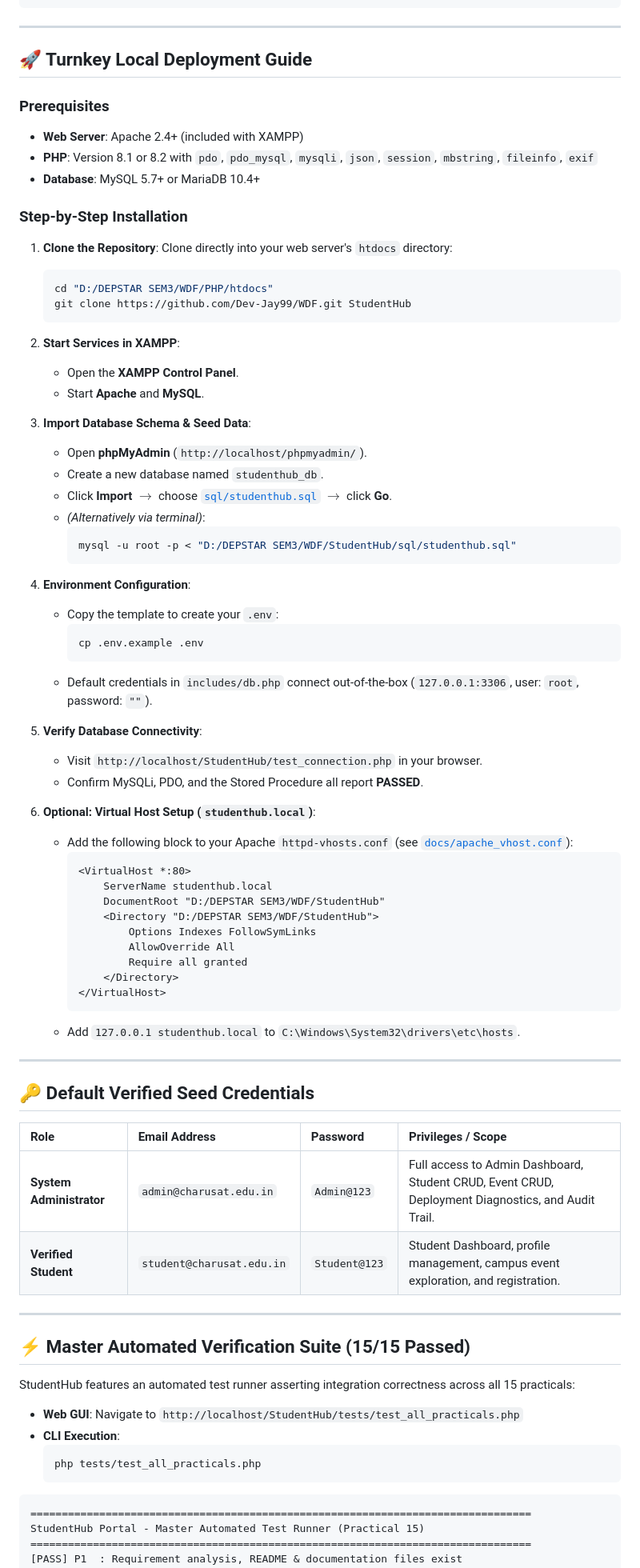
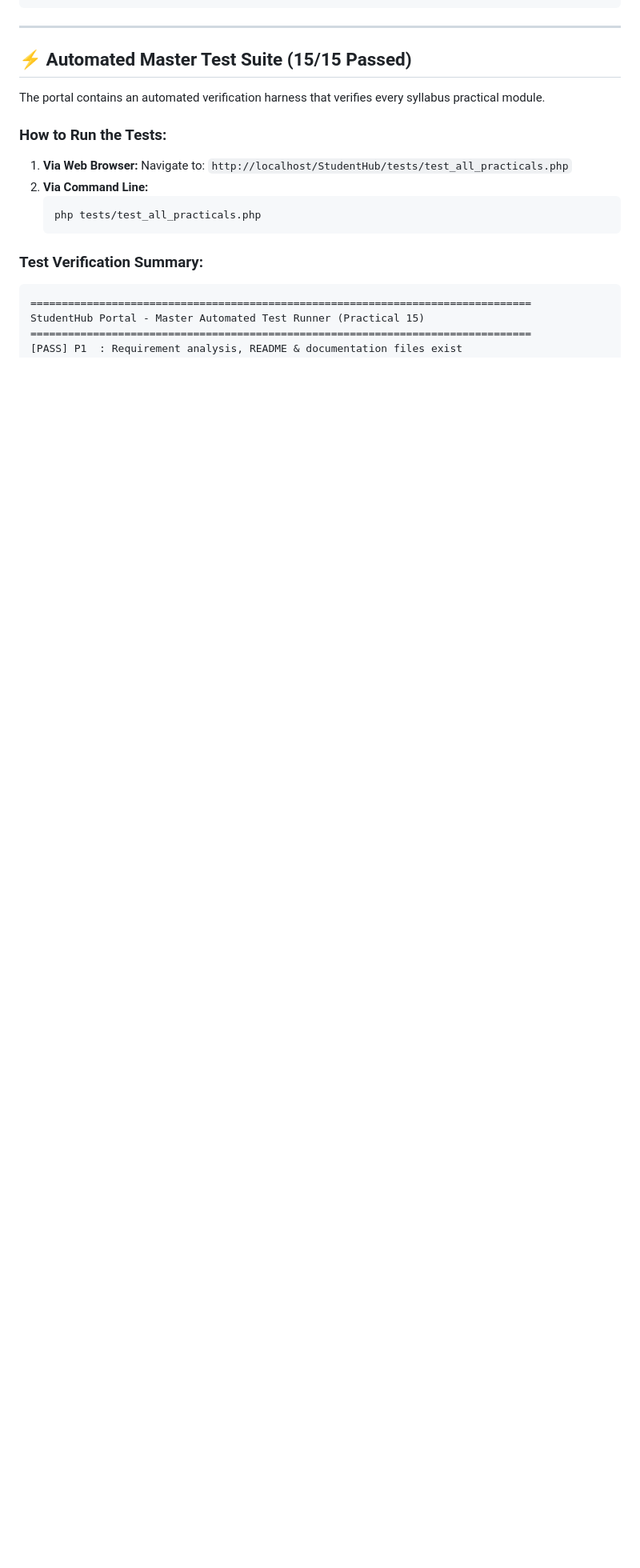
Before and after one commit to Dev-Jay99/WDF, a Markdown page: README.md, the part around one of its changes. Shown at 80% size. GitHub-like rendering; blank space fills up the shorter version.

Commit message:
docs: Craft unique and comprehensive academic README for StudentHub

````diff
--- a/README.md
+++ b/README.md
@@ -121,81 +165,19 @@ CALL sp_get_dashboard_stats();
 
 ---
 
-## 🚀 Turnkey Local Deployment Guide
+## ⚡ Automated Master Test Suite (15/15 Passed)
 
-### Prerequisites
-* **Web Server**: Apache 2.4+ (included with XAMPP)
-* **PHP**: Version 8.1 or 8.2 with `pdo`, `pdo_mysql`, `mysqli`, `json`, `session`, `mbstring`, `fileinfo`, `exif`
-* **Database**: MySQL 5.7+ or MariaDB 10.4+
+The portal contains an automated verification harness that verifies every syllabus practical module.
 
-### Step-by-Step Installation
-
-1. **Clone the Repository**:
-   Clone directly into your web server's `htdocs` directory:
+### How to Run the Tests:
+1. **Via Web Browser:**
+   Navigate to: `http://localhost/StudentHub/tests/test_all_practicals.php`
+2. **Via Command Line:**
    ```bash
-   cd "D:/DEPSTAR SEM3/WDF/PHP/htdocs"
-   git clone https://github.com/Dev-Jay99/WDF.git StudentHub
+   php tests/test_all_practicals.php
    ```
 
-2. **Start Services in XAMPP**:
-   * Open the **XAMPP Control Panel**.
-   * Start **Apache** and **MySQL**.
-
-3. **Import Database Schema & Seed Data**:
-   * Open **phpMyAdmin** (`http://localhost/phpmyadmin/`).
-   * Create a new database named `studenthub_db`.
-   * Click **Import** $\to$ choose [`sql/studenthub.sql`](sql/studenthub.sql) $\to$ click **Go**.
-   * *(Alternatively via terminal)*:
-     ```bash
-     mysql -u root -p < "D:/DEPSTAR SEM3/WDF/StudentHub/sql/studenthub.sql"
-     ```
-
-4. **Environment Configuration**:
-   * Copy the template to create your `.env`:
-     ```bash
-     cp .env.example .env
-     ```
-   * Default credentials in `includes/db.php` connect out-of-the-box (`127.0.0.1:3306`, user: `root`, password: `""`).
-
-5. **Verify Database Connectivity**:
-   * Visit `http://localhost/StudentHub/test_connection.php` in your browser.
-   * Confirm MySQLi, PDO, and the Stored Procedure all report **PASSED**.
-
-6. **Optional: Virtual Host Setup (`studenthub.local`)**:
-   * Add the following block to your Apache `httpd-vhosts.conf` (see [`docs/apache_vhost.conf`](docs/apache_vhost.conf)):
-     ```apache
-     <VirtualHost *:80>
-         ServerName studenthub.local
-         DocumentRoot "D:/DEPSTAR SEM3/WDF/StudentHub"
-         <Directory "D:/DEPSTAR SEM3/WDF/StudentHub">
-             Options Indexes FollowSymLinks
-             AllowOverride All
-             Require all granted
-         </Directory>
-     </VirtualHost>
-     ```
-   * Add `127.0.0.1 studenthub.local` to `C:\Windows\System32\drivers\etc\hosts`.
-
----
-
-## 🔑 Default Verified Seed Credentials
-
-| Role | Email Address | Password | Privileges / Scope |
-| :--- | :--- | :--- | :--- |
-| **System Administrator** | `admin@charusat.edu.in` | `Admin@123` | Full access to Admin Dashboard, Student CRUD, Event CRUD, Deployment Diagnostics, and Audit Trail. |
-| **Verified Student** | `student@charusat.edu.in` | `Student@123` | Student Dashboard, profile management, campus event exploration, and registration. |
-
----
-
-## ⚡ Master Automated Verification Suite (15/15 Passed)
-
-StudentHub features an automated test runner asserting integration correctness across all 15 practicals:
-* **Web GUI**: Navigate to `http://localhost/StudentHub/tests/test_all_practicals.php`
-* **CLI Execution**:
-  ```bash
-  php tests/test_all_practicals.php
-  ```
-
+### Test Verification Summary:
 ```text
 ================================================================================
 StudentHub Portal - Master Automated Test Runner (Practical 15)
````
Also changed, not shown: other parts of README.md (+179 -102 lines).
